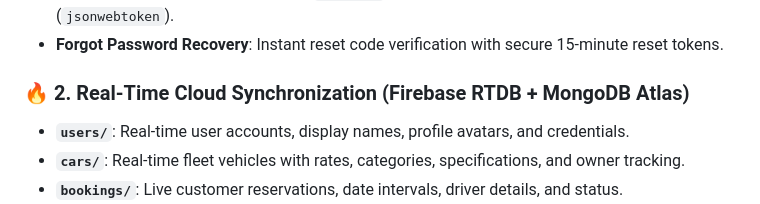
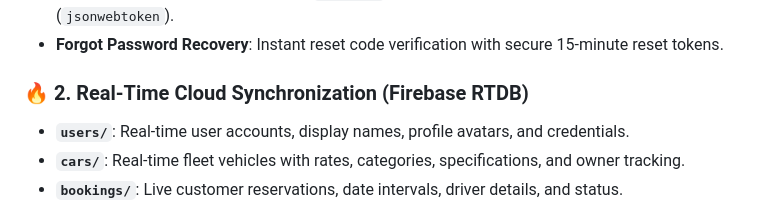
Before and after one commit to vasu1602/Get-your-Drive, a Markdown page: README.md, the part around the change. Rendered like a GitHub page.

Commit message:
Update README for Real-Time Cloud Synchronization section

```diff
--- a/README.md
+++ b/README.md
@@ -36,7 +36,7 @@
 - **Password Security**: Bcrypt hashing (`bcryptjs`), persistent sessions with JSON Web Tokens (`jsonwebtoken`).
 - **Forgot Password Recovery**: Instant reset code verification with secure 15-minute reset tokens.
 
-### 🔥 2. Real-Time Cloud Synchronization (Firebase RTDB + MongoDB Atlas)
+### 🔥 2. Real-Time Cloud Synchronization (Firebase RTDB)
 - **`users/`**: Real-time user accounts, display names, profile avatars, and credentials.
 - **`cars/`**: Real-time fleet vehicles with rates, categories, specifications, and owner tracking.
 - **`bookings/`**: Live customer reservations, date intervals, driver details, and status.
```
